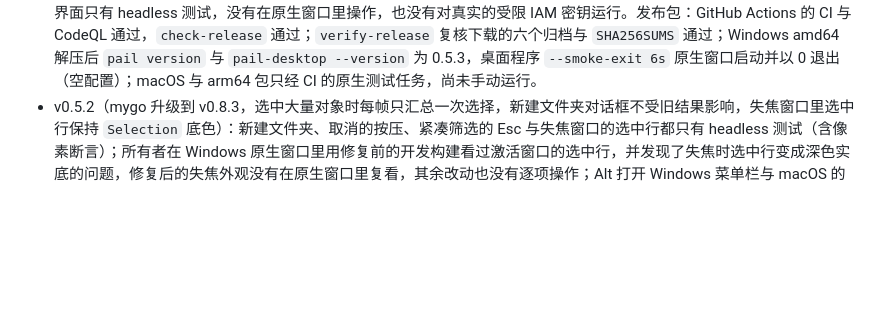
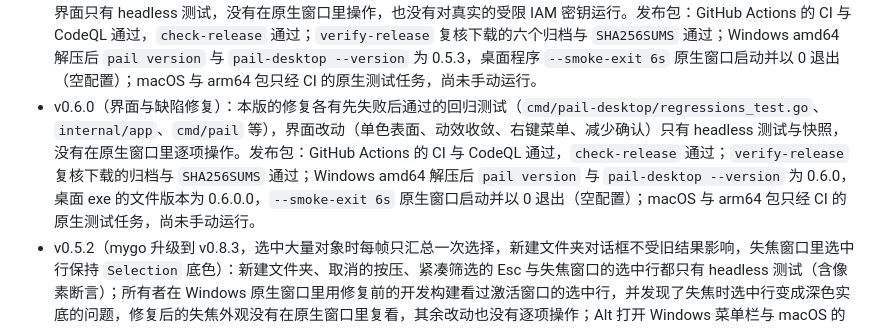
Before and after one commit to DejavuMoe/Pail, a Markdown page: docs/dev/status.md, the part around the change. Rendered like a GitHub page; blank space fills up the shorter version.

Commit message:
docs(status): v0.6.0 release verification
Co-Authored-By: Claude <noreply@anthropic.com>

```diff
--- a/docs/dev/status.md
+++ b/docs/dev/status.md
@@ -172,5 +172,6 @@ VersityGW 已确认的行为：PutObject 与 CompleteMultipartUpload 遵守 `If-
 - 命令行外壳没有对真实服务端运行。
 - v0.5.0（命令行账户、保险库与对象命令，状态栏计数）：新命令只有进程内对 `internal/s3test` 的测试；状态栏与折叠传输条的计数动画只有 headless 测试（含加载期间不滚动的断言）和一张开发构建的 `--demo` 截图，没有在原生窗口里目视动画过程。发布包：GitHub Actions 的 CI 与 CodeQL 通过且没有未处理的告警，`check-release` 通过；`verify-release` 复核下载的六个归档与 `SHA256SUMS` 通过；Windows amd64 解压后 `pail version` 与 `pail-desktop --version` 为 0.5.0，桌面程序 `--smoke-exit 6s` 原生窗口启动并以 0 退出（空配置，停在欢迎页），发布包不再接受 `--demo`；Linux amd64 包在 WSL 解压后两个程序的版本为 0.5.0；macOS 包由所有者在 Apple silicon 与 Intel 两台 Mac 上手动运行；Windows 与 Linux 的 arm64 包只经 CI 的原生测试任务。
 - v0.5.3（账户指定存储桶，来自 PR #7）：指定存储桶的协议测试只放行指定文件夹的请求，并有 MinIO 端到端测试；桌面界面只有 headless 测试，没有在原生窗口里操作，也没有对真实的受限 IAM 密钥运行。发布包：GitHub Actions 的 CI 与 CodeQL 通过，`check-release` 通过；`verify-release` 复核下载的六个归档与 `SHA256SUMS` 通过；Windows amd64 解压后 `pail version` 与 `pail-desktop --version` 为 0.5.3，桌面程序 `--smoke-exit 6s` 原生窗口启动并以 0 退出（空配置）；macOS 与 arm64 包只经 CI 的原生测试任务，尚未手动运行。
+- v0.6.0（界面与缺陷修复）：本版的修复各有先失败后通过的回归测试（`cmd/pail-desktop/regressions_test.go`、`internal/app`、`cmd/pail` 等），界面改动（单色表面、动效收敛、右键菜单、减少确认）只有 headless 测试与快照，没有在原生窗口里逐项操作。发布包：GitHub Actions 的 CI 与 CodeQL 通过，`check-release` 通过；`verify-release` 复核下载的归档与 `SHA256SUMS` 通过；Windows amd64 解压后 `pail version` 与 `pail-desktop --version` 为 0.6.0，桌面 exe 的文件版本为 0.6.0.0，`--smoke-exit 6s` 原生窗口启动并以 0 退出（空配置）；macOS 与 arm64 包只经 CI 的原生测试任务，尚未手动运行。
 - v0.5.2（mygo 升级到 v0.8.3，选中大量对象时每帧只汇总一次选择，新建文件夹对话框不受旧结果影响，失焦窗口里选中行保持 `Selection` 底色）：新建文件夹、取消的按压、紧凑筛选的 Esc 与失焦窗口的选中行都只有 headless 测试（含像素断言）；所有者在 Windows 原生窗口里用修复前的开发构建看过激活窗口的选中行，并发现了失焦时选中行变成深色实底的问题，修复后的失焦外观没有在原生窗口里复看，其余改动也没有逐项操作；Alt 打开 Windows 菜单栏与 macOS 的失焦外观没有验证。发布包：GitHub Actions 的 CI 与 CodeQL 通过且没有未处理的告警，`check-release` 通过；`verify-release` 复核下载的六个归档与 `SHA256SUMS` 通过；Windows amd64 解压后 `pail version` 与 `pail-desktop --version` 为 0.5.2，桌面程序 `--smoke-exit 6s` 原生窗口启动并以 0 退出（空配置）；Linux amd64 包在 WSL 解压后两个程序的版本为 0.5.2；macOS 与 arm64 包只经 CI 的原生测试任务，尚未手动运行。
 - v0.5.1（桌面界面布局与信息密度：路径栏紧凑筛选、窄表格列宽、工具页单一空状态、状态栏与侧栏去重、传输条按需显示、工具分组折叠、选择类按钮按需显示、拖放提示）：界面改动只有 headless 测试与开发构建的 `--demo` 截图（亮暗、960×600 与 1440×900、中英文），没有在原生窗口里逐项操作；传输条长出动画与选择条动画期间拖放提示的位置只有逐帧断言。对象表表头字重由 mygo 固定为 600，中文表头仍显得偏粗；列边悬停颜色没有目视。发布包：GitHub Actions 的 CI 与 CodeQL 通过且没有未处理的告警，`check-release` 通过；`verify-release` 复核下载的六个归档与 `SHA256SUMS` 通过；Windows amd64 解压后 `pail version` 与 `pail-desktop --version` 为 0.5.1，桌面程序 `--smoke-exit 6s` 原生窗口启动并以 0 退出（空配置）；Linux amd64 包在 WSL 解压后两个程序的版本为 0.5.1；macOS 与 arm64 包只经 CI 的原生测试任务，尚未手动运行。
```
